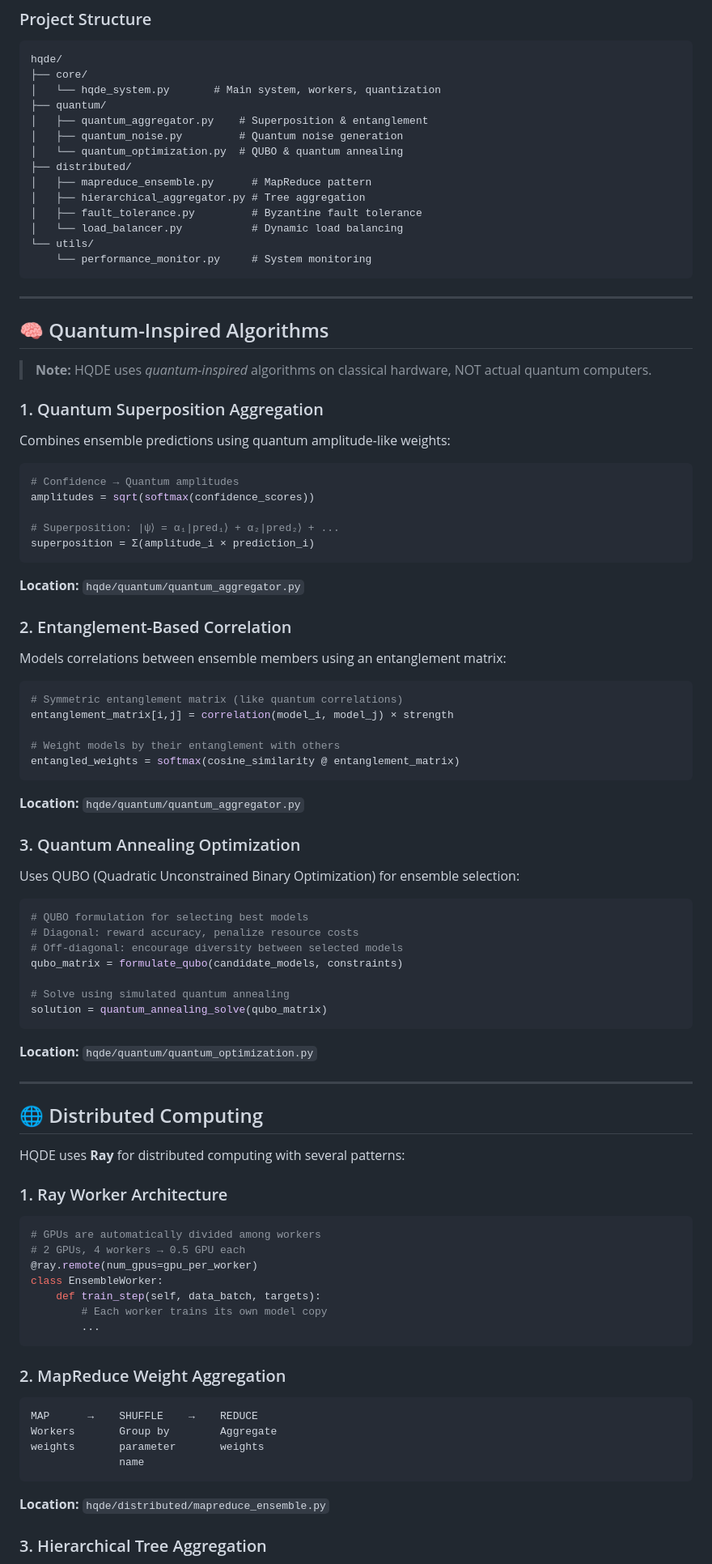
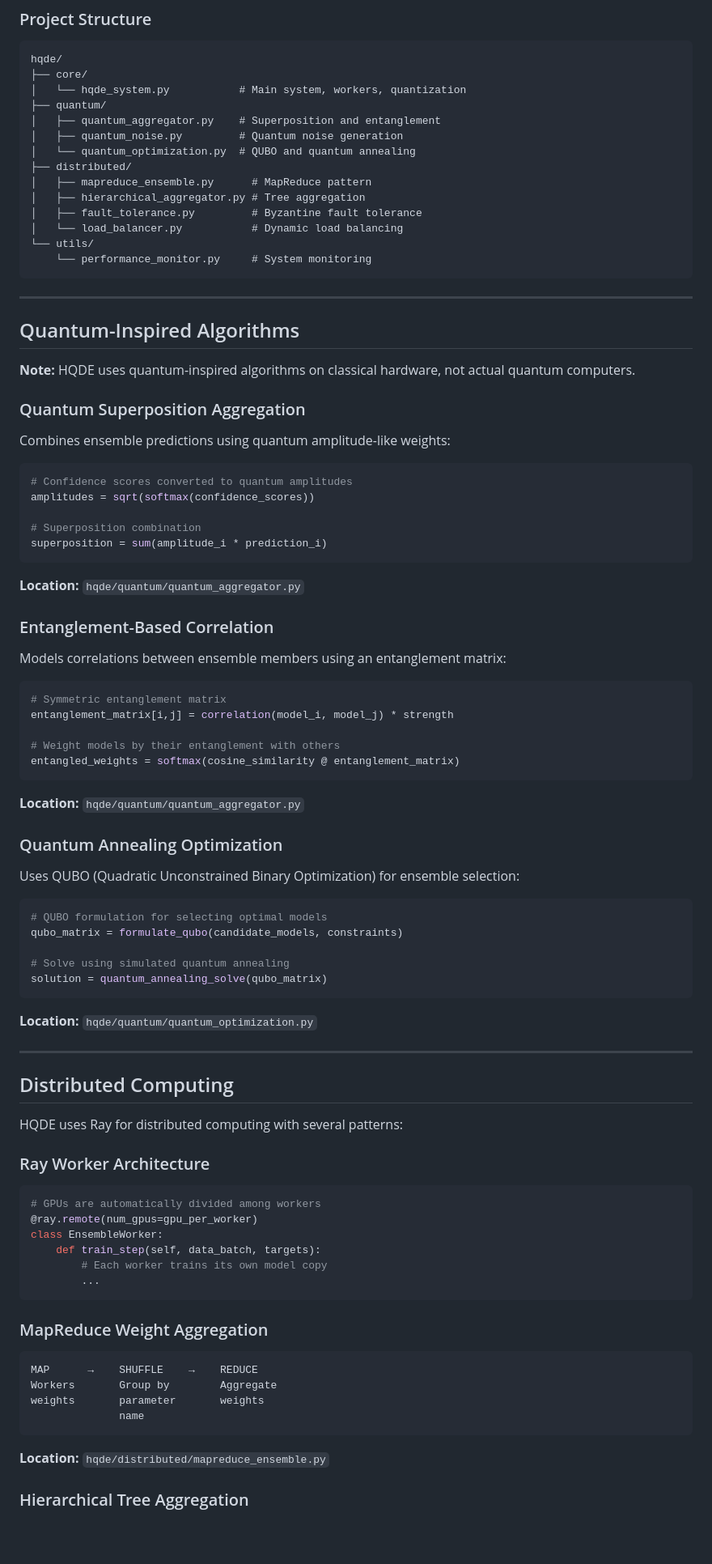
Before and after one commit to Prathmesh333/HQDE-PyPI, a Markdown page: README.md, the part around one of its changes. Shown at 81% size. Drawn GitHub-style; blank space fills up the shorter version.

````diff
--- a/README.md
+++ b/README.md
@@ -123,11 +124,11 @@ python examples/cifar10_test.py          # Real CIFAR-10 dataset
 ```
 hqde/
 ├── core/
-│   └── hqde_system.py       # Main system, workers, quantization
+│   └── hqde_system.py           # Main system, workers, quantization
 ├── quantum/
-│   ├── quantum_aggregator.py    # Superposition & entanglement
+│   ├── quantum_aggregator.py    # Superposition and entanglement
 │   ├── quantum_noise.py         # Quantum noise generation
-│   └── quantum_optimization.py  # QUBO & quantum annealing
+│   └── quantum_optimization.py  # QUBO and quantum annealing
 ├── distributed/
 │   ├── mapreduce_ensemble.py      # MapReduce pattern
 │   ├── hierarchical_aggregator.py # Tree aggregation
@@ -139,31 +140,31 @@ hqde/
 
 ---
 
-## 🧠 Quantum-Inspired Algorithms
+## Quantum-Inspired Algorithms
 
-> **Note:** HQDE uses *quantum-inspired* algorithms on classical hardware, NOT actual quantum computers.
+**Note:** HQDE uses quantum-inspired algorithms on classical hardware, not actual quantum computers.
 
-### 1. Quantum Superposition Aggregation
+### Quantum Superposition Aggregation
 
 Combines ensemble predictions using quantum amplitude-like weights:
 
 ```python
-# Confidence → Quantum amplitudes
+# Confidence scores converted to quantum amplitudes
 amplitudes = sqrt(softmax(confidence_scores))
 
-# Superposition: |ψ⟩ = α₁|pred₁⟩ + α₂|pred₂⟩ + ...
-superposition = Σ(amplitude_i × prediction_i)
+# Superposition combination
+superposition = sum(amplitude_i * prediction_i)
 ```
 
 **Location:** `hqde/quantum/quantum_aggregator.py`
 
-### 2. Entanglement-Based Correlation
+### Entanglement-Based Correlation
 
 Models correlations between ensemble members using an entanglement matrix:
 
 ```python
-# Symmetric entanglement matrix (like quantum correlations)
-entanglement_matrix[i,j] = correlation(model_i, model_j) × strength
+# Symmetric entanglement matrix
+entanglement_matrix[i,j] = correlation(model_i, model_j) * strength
 
 # Weight models by their entanglement with others
 entangled_weights = softmax(cosine_similarity @ entanglement_matrix)
@@ -171,14 +172,12 @@ entangled_weights = softmax(cosine_similarity @ entanglement_matrix)
 
 **Location:** `hqde/quantum/quantum_aggregator.py`
 
-### 3. Quantum Annealing Optimization
+### Quantum Annealing Optimization
 
 Uses QUBO (Quadratic Unconstrained Binary Optimization) for ensemble selection:
 
 ```python
-# QUBO formulation for selecting best models
-# Diagonal: reward accuracy, penalize resource costs
-# Off-diagonal: encourage diversity between selected models
+# QUBO formulation for selecting optimal models
 qubo_matrix = formulate_qubo(candidate_models, constraints)
 
 # Solve using simulated quantum annealing
@@ -189,15 +188,14 @@ solution = quantum_annealing_solve(qubo_matrix)
 
 ---
 
-## 🌐 Distributed Computing
+## Distributed Computing
 
-HQDE uses **Ray** for distributed computing with several patterns:
+HQDE uses Ray for distributed computing with several patterns:
 
-### 1. Ray Worker Architecture
+### Ray Worker Architecture
 
 ```python
 # GPUs are automatically divided among workers
-# 2 GPUs, 4 workers → 0.5 GPU each
 @ray.remote(num_gpus=gpu_per_worker)
 class EnsembleWorker:
     def train_step(self, data_batch, targets):
@@ -205,7 +203,7 @@ class EnsembleWorker:
         ...
 ```
 
-### 2. MapReduce Weight Aggregation
+### MapReduce Weight Aggregation
 
 ```
 MAP      →    SHUFFLE    →    REDUCE
@@ -216,5 +214,5 @@ weights       parameter       weights
 
 **Location:** `hqde/distributed/mapreduce_ensemble.py`
 
-### 3. Hierarchical Tree Aggregation
+### Hierarchical Tree Aggregation
 
````
Also changed, not shown: other parts of README.md (+67 -79 lines).
